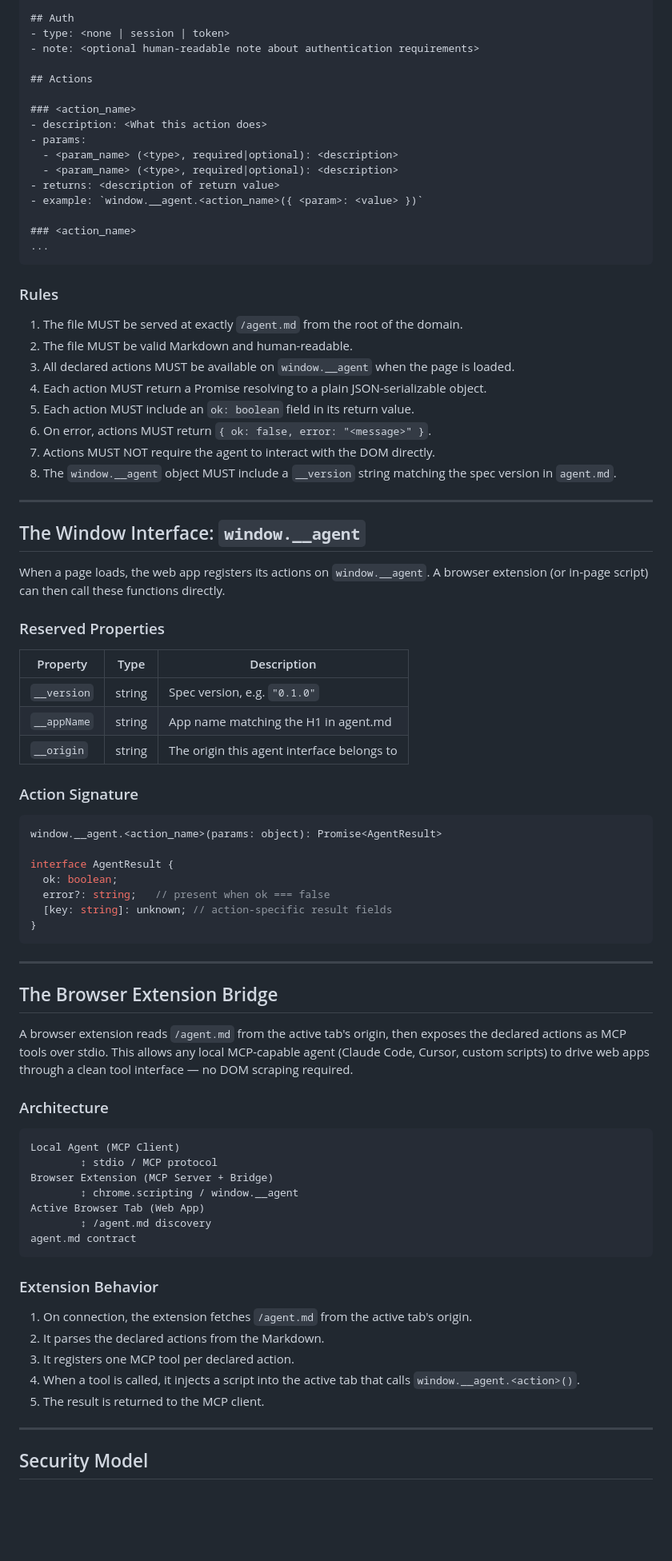
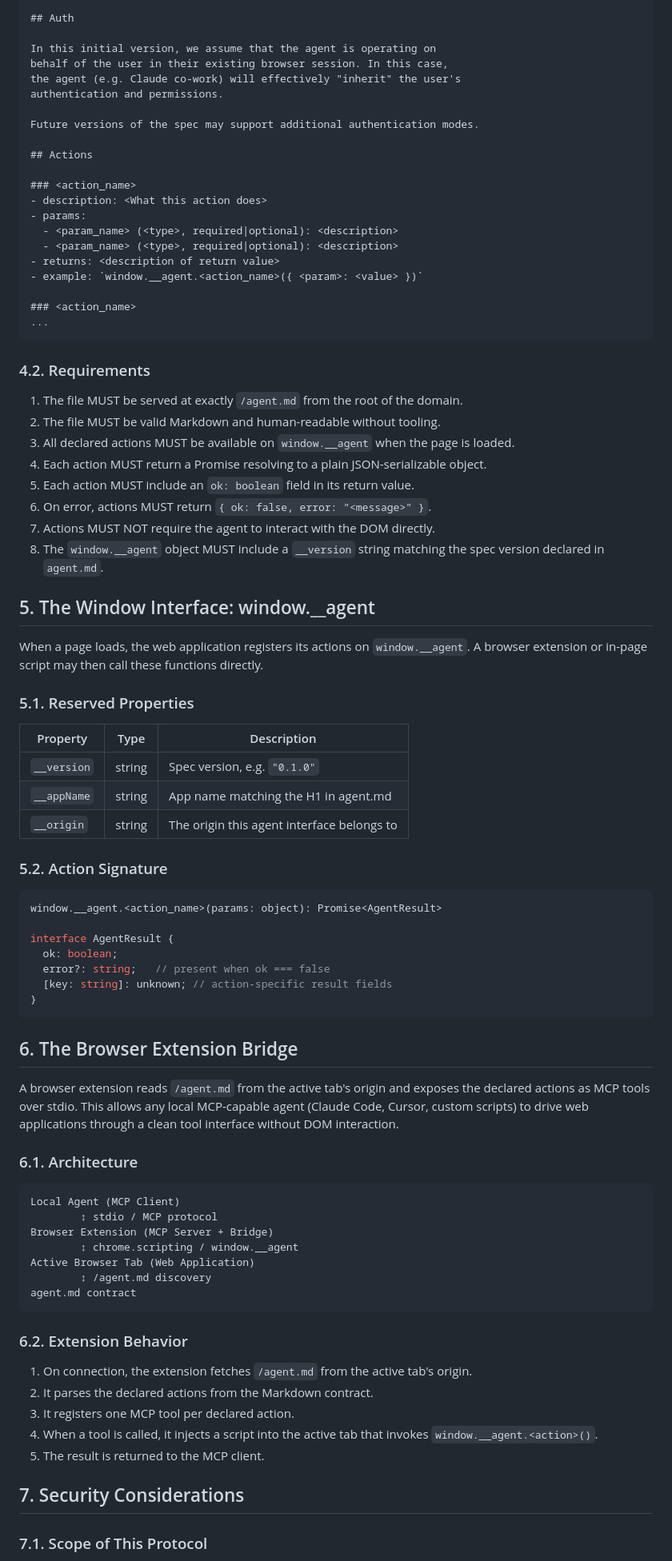
Before and after one commit to shyam-habarakada/agent-md, a Markdown page: AGENT-MD-SPEC.md, the part around one of its changes. Shown at 80% size. Rendered like a GitHub page; blank space fills up the shorter version.

````diff
--- a/AGENT-MD-SPEC.md
+++ b/AGENT-MD-SPEC.md
@@ -49,7 +118,12 @@ Every participating web app serves a Markdown file at `https://<domain>/agent.md
 
 ## Auth
-- type: <none | session | token>
-- note: <optional human-readable note about authentication requirements>
+
+In this initial version, we assume that the agent is operating on
+behalf of the user in their existing browser session. In this case,
+the agent (e.g. Claude co-work) will effectively "inherit" the user's
+authentication and permissions.
+
+Future versions of the spec may support additional authentication modes.
 
 ## Actions
 
@@ -65,32 +139,36 @@ Every participating web app serves a Markdown file at `https://<domain>/agent.md
 ...
 ```
 
-### Rules
+### 4.2. Requirements
 
-1. The file MUST be served at exactly `/agent.md` from the root of the domain.
-2. The file MUST be valid Markdown and human-readable.
-3. All declared actions MUST be available on `window.__agent` when the page is loaded.
-4. Each action MUST return a Promise resolving to a plain JSON-serializable object.
+1. The file MUST be served at exactly `/agent.md` from the root of the
+   domain.
+2. The file MUST be valid Markdown and human-readable without tooling.
+3. All declared actions MUST be available on `window.__agent` when the
+   page is loaded.
+4. Each action MUST return a Promise resolving to a plain
+   JSON-serializable object.
 5. Each action MUST include an `ok: boolean` field in its return value.
 6. On error, actions MUST return `{ ok: false, error: "<message>" }`.
 7. Actions MUST NOT require the agent to interact with the DOM directly.
-8. The `window.__agent` object MUST include a `__version` string matching the spec version in `agent.md`.
+8. The `window.__agent` object MUST include a `__version` string
+   matching the spec version declared in `agent.md`.
 
----
+## 5. The Window Interface: window.__agent
 
-## The Window Interface: `window.__agent`
+When a page loads, the web application registers its actions on
+`window.__agent`. A browser extension or in-page script may then call
+these functions directly.
 
-When a page loads, the web app registers its actions on `window.__agent`. A browser extension (or in-page script) can then call these functions directly.
+### 5.1. Reserved Properties
 
-### Reserved Properties
+| Property     | Type   | Description                                      |
+|--------------|--------|--------------------------------------------------|
+| `__version`  | string | Spec version, e.g. `"0.1.0"`                    |
+| `__appName`  | string | App name matching the H1 in agent.md             |
+| `__origin`   | string | The origin this agent interface belongs to       |
 
-| Property | Type | Description |
-|---|---|---|
-| `__version` | string | Spec version, e.g. `"0.1.0"` |
-| `__appName` | string | App name matching the H1 in agent.md |
-| `__origin` | string | The origin this agent interface belongs to |
-
-### Action Signature
+### 5.2. Action Signature
 
 ```typescript
 window.__agent.<action_name>(params: object): Promise<AgentResult>
@@ -102,33 +180,36 @@ interface AgentResult {
 }
 ```
 
----
+## 6. The Browser Extension Bridge
 
-## The Browser Extension Bridge
+A browser extension reads `/agent.md` from the active tab's origin and
+exposes the declared actions as MCP tools over stdio. This allows any
+local MCP-capable agent (Claude Code, Cursor, custom scripts) to drive
+web applications through a clean tool interface without DOM interaction.
 
-A browser extension reads `/agent.md` from the active tab's origin, then exposes the declared actions as MCP tools over stdio. This allows any local MCP-capable agent (Claude Code, Cursor, custom scripts) to drive web apps through a clean tool interface — no DOM scraping required.
-
-### Architecture
+### 6.1. Architecture
 
 ```
 Local Agent (MCP Client)
         ↕ stdio / MCP protocol
 Browser Extension (MCP Server + Bridge)
         ↕ chrome.scripting / window.__agent
-Active Browser Tab (Web App)
+Active Browser Tab (Web Application)
         ↕ /agent.md discovery
 agent.md contract
 ```
 
-### Extension Behavior
+### 6.2. Extension Behavior
 
-1. On connection, the extension fetches `/agent.md` from the active tab's origin.
-2. It parses the declared actions from the Markdown.
+1. On connection, the extension fetches `/agent.md` from the active
+   tab's origin.
+2. It parses the declared actions from the Markdown contract.
 3. It registers one MCP tool per declared action.
-4. When a tool is called, it injects a script into the active tab that calls `window.__agent.<action>()`.
+4. When a tool is called, it injects a script into the active tab that
+   invokes `window.__agent.<action>()`.
 5. The result is returned to the MCP client.
 
----
+## 7. Security Considerations
 
-## Security Model
+### 7.1. Scope of This Protocol
 
````
Also changed, not shown: other parts of AGENT-MD-SPEC.md (+161 -74 lines).
